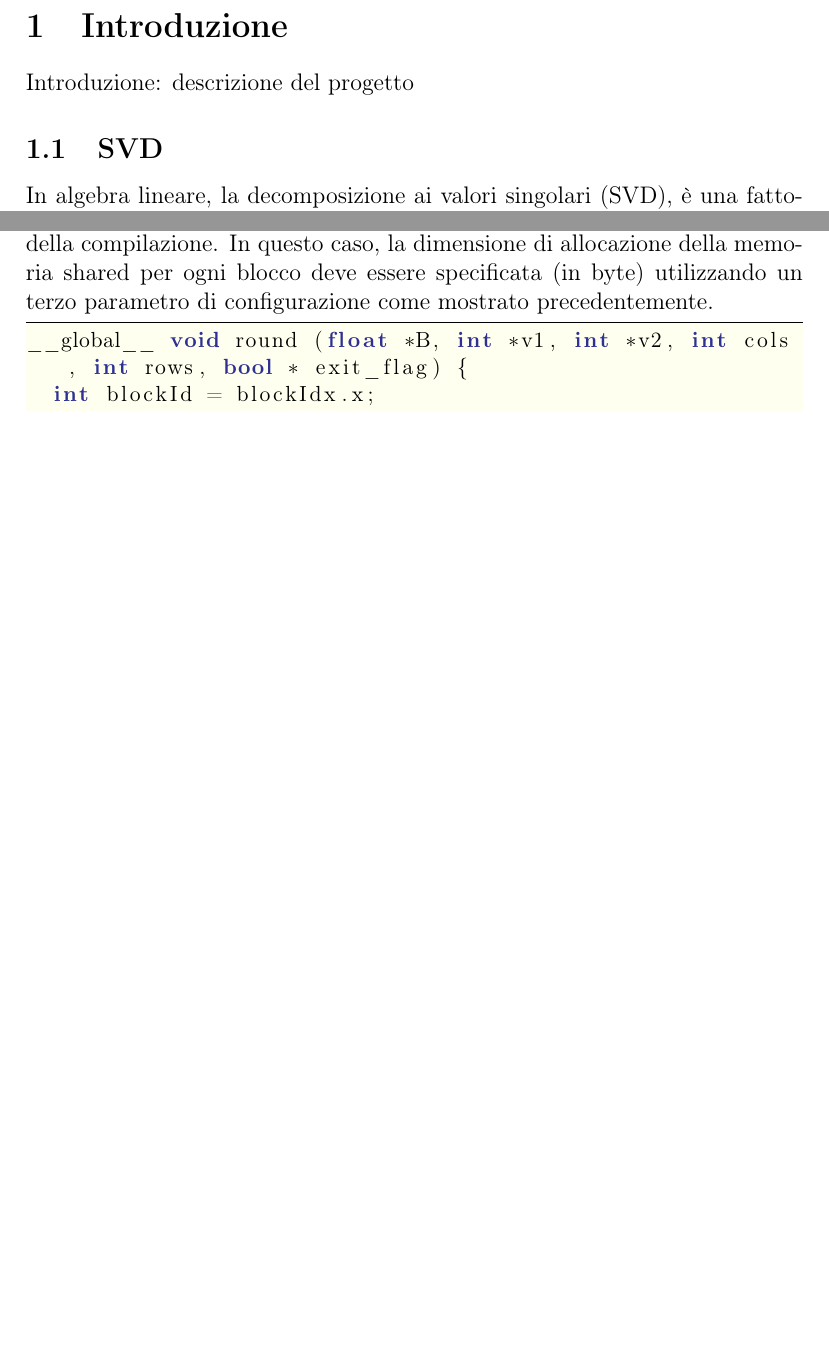
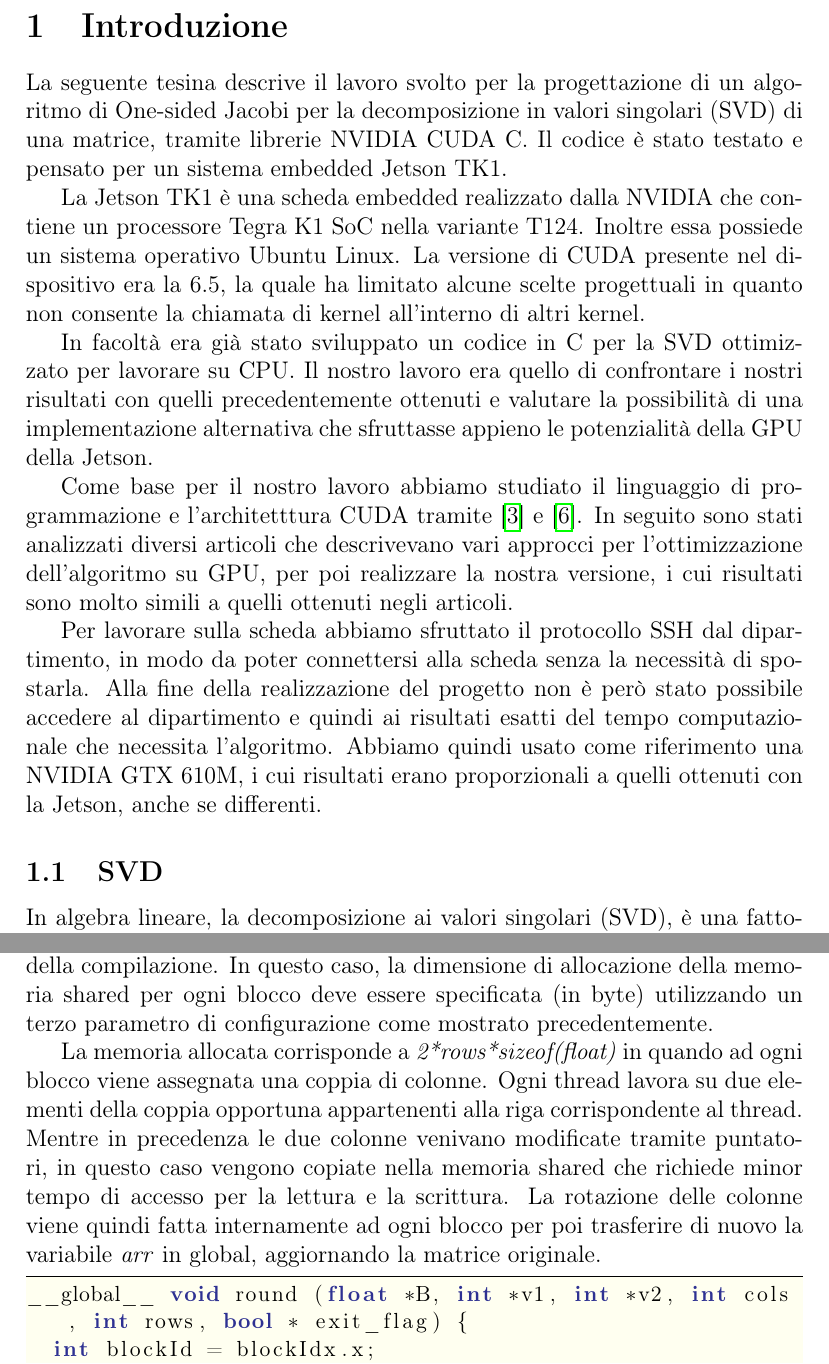
Before and after one commit to MatteoOrlandini/Embedded-Systems-Exam, a LaTeX document (Relazione/Relazione.tex, which reads Relazione/Section/Introduzione.tex, Relazione/Subsection/Shared_Memory.tex): two parts of pages 3 and 30 of 39, joined at a grey line, cut so that both start at the same text, the shorter picture padded with empty space. Compiled offline with pdfLaTeX.

Commit message:
introduzione

```diff
--- a/Relazione/Section/Introduzione.tex
+++ b/Relazione/Section/Introduzione.tex
@@ -1 +1,9 @@
-Introduzione: descrizione del progetto
+La seguente tesina descrive il lavoro svolto per la progettazione di un algoritmo di One-sided Jacobi per la decomposizione in valori singolari (SVD) di una matrice, tramite librerie NVIDIA CUDA C. Il codice è stato testato e pensato per un sistema embedded Jetson TK1.
+
+La Jetson TK1 è una scheda embedded realizzato dalla NVIDIA che contiene un processore Tegra K1 SoC nella variante T124. Inoltre essa possiede un sistema operativo Ubuntu Linux. La versione di CUDA presente nel dispositivo era la 6.5, la quale ha limitato alcune scelte progettuali in quanto non consente la chiamata di kernel all'interno di altri kernel.
+
+In facoltà era già stato sviluppato un codice in C per la SVD ottimizzato per lavorare su CPU. Il nostro lavoro era quello di confrontare i nostri risultati con quelli precedentemente ottenuti e valutare la possibilità di una implementazione alternativa che sfruttasse appieno le potenzialità della GPU della Jetson.
+
+Come base per il nostro lavoro abbiamo studiato il linguaggio di programmazione e l'architetttura CUDA tramite \cite{Cheng:ProfessionalCudaProgramming} e \cite{Sanders:CudaByExample}. In seguito sono stati analizzati diversi articoli che descrivevano vari approcci per l'ottimizzazione dell'algoritmo su GPU, per poi realizzare la nostra versione, i cui risultati sono molto simili a quelli ottenuti negli articoli.
+
+Per lavorare sulla scheda abbiamo sfruttato il protocollo SSH dal dipartimento, in modo da poter connettersi alla scheda senza la necessità di spostarla. Alla fine della realizzazione del progetto non è però stato possibile accedere al dipartimento e quindi ai risultati esatti del tempo computazionale che necessita l'algoritmo. Abbiamo quindi usato come riferimento una NVIDIA GTX 610M, i cui risultati erano proporzionali a quelli ottenuti con la Jetson, anche se differenti.
--- a/Relazione/Subsection/Shared_Memory.tex
+++ b/Relazione/Subsection/Shared_Memory.tex
@@ -5,6 +5,9 @@ Nell'implementazione in cui viene usata la shared memory per lavorare con la mat
 round <<<cols/2, rows, 2*rows*sizeof(float)>>> (dev_B, dev_v1, dev_v2, cols, rows, dev_exit_flag);
 \end{lstlisting}
 Questo permette di allocare dinamicamente la memoria shared, che può essere utilizzata quando la quantità di memoria condivisa non è nota al momento della compilazione. In questo caso, la dimensione di allocazione della memoria shared per ogni blocco deve essere specificata (in byte) utilizzando un terzo parametro di configurazione come mostrato precedentemente.
+
+La memoria allocata corrisponde a \textit{2*rows*sizeof(float)} in quando ad ogni blocco viene assegnata una coppia di colonne. Ogni thread lavora su due elementi della coppia opportuna appartenenti alla riga corrispondente al thread.
+Mentre in precedenza le due colonne venivano modificate tramite puntatori, in questo caso vengono copiate nella memoria shared che richiede minor tempo di accesso per la lettura e la scrittura. La rotazione delle colonne viene quindi fatta internamente ad ogni blocco per poi trasferire di nuovo la variabile \textit{arr} in global, aggiornando la matrice originale.
 \begin{lstlisting}
 __global__ void round (float *B, int *v1, int *v2, int cols, int rows, bool * exit_flag) {
 	int blockId = blockIdx.x;
```
Also changed, not shown: 5 other files.
